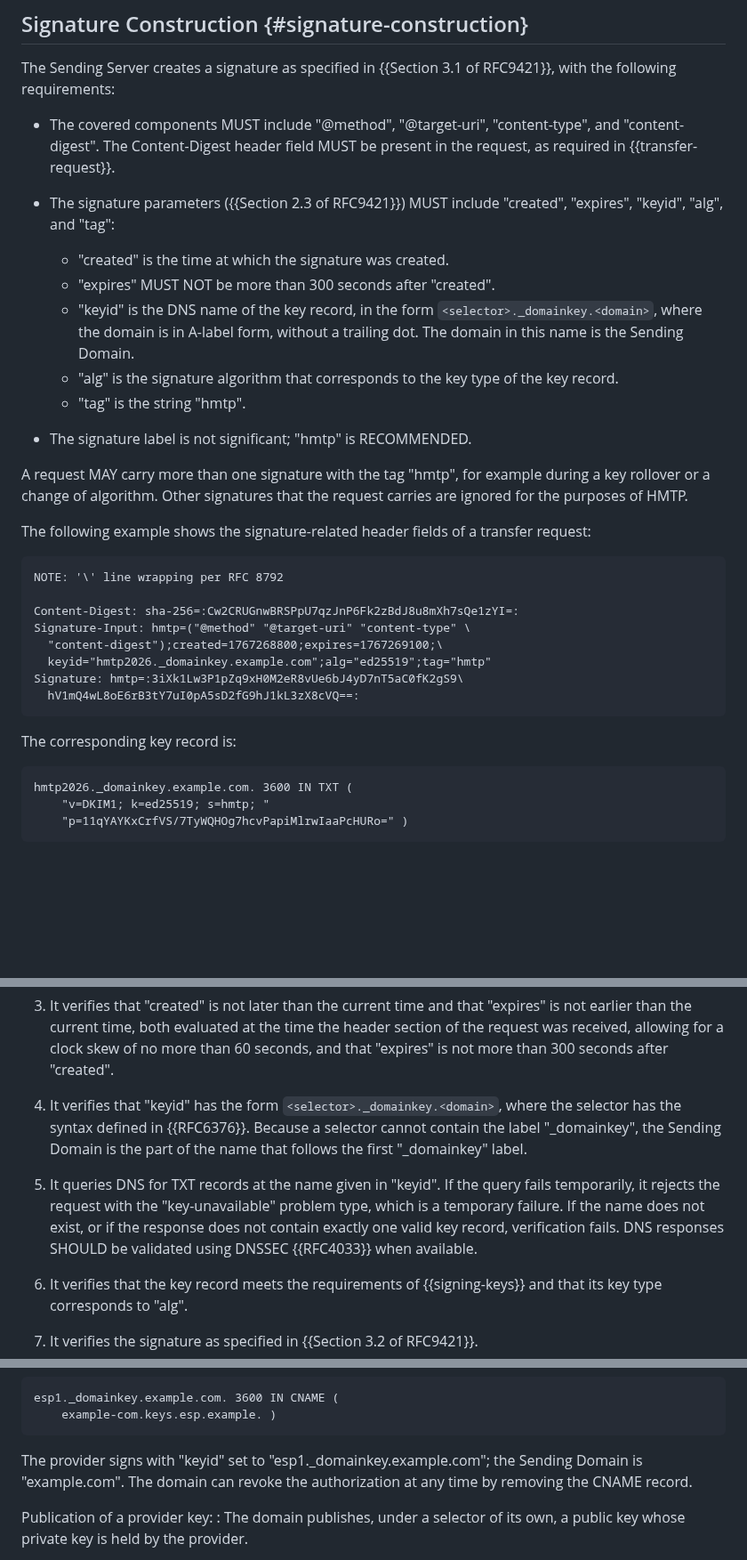
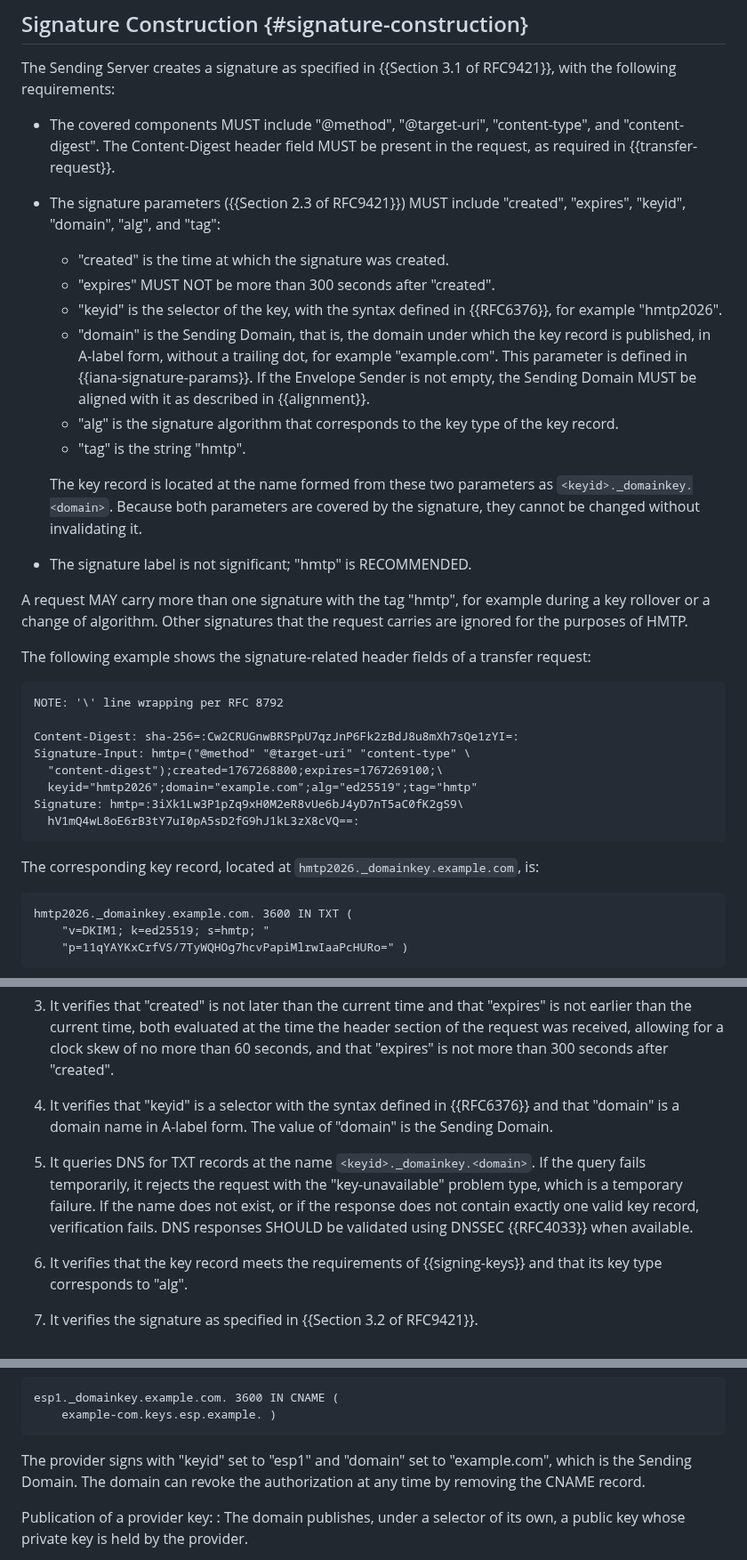
Before and after one commit to dmi03/draft-tishkin-hmtp, a Markdown page: draft-tishkin-hmtp.md, 3 parts joined by grey strips. Shown at 89% size. Rendered like a GitHub page; blank space fills up the shorter version.

Commit message:
Carry signing domain in separate signature parameter

```diff
--- a/draft-tishkin-hmtp.md
+++ b/draft-tishkin-hmtp.md
@@ -2233,17 +2235,26 @@ The Sending Server creates a signature as specified in
   {{transfer-request}}.
 
 - The signature parameters ({{Section 2.3 of RFC9421}}) MUST include
-  "created", "expires", "keyid", "alg", and "tag":
+  "created", "expires", "keyid", "domain", "alg", and "tag":
 
   - "created" is the time at which the signature was created.
   - "expires" MUST NOT be more than 300 seconds after "created".
-  - "keyid" is the DNS name of the key record, in the form
-    `<selector>._domainkey.<domain>`, where the domain is in A-label
-    form, without a trailing dot.  The domain in this name is the
-    Sending Domain.
+  - "keyid" is the selector of the key, with the syntax defined in
+    {{RFC6376}}, for example "hmtp2026".
+  - "domain" is the Sending Domain, that is, the domain under which
+    the key record is published, in A-label form, without a trailing
+    dot, for example "example.com".  This parameter is defined in
+    {{iana-signature-params}}.  If the Envelope Sender is not empty,
+    the Sending Domain MUST be aligned with it as described in
+    {{alignment}}.
   - "alg" is the signature algorithm that corresponds to the key type
     of the key record.
   - "tag" is the string "hmtp".
+
+  The key record is located at the name formed from these two
+  parameters as `<keyid>._domainkey.<domain>`.  Because both
+  parameters are covered by the signature, they cannot be changed
+  without invalidating it.
 
 - The signature label is not significant; "hmtp" is RECOMMENDED.
 
@@ -2261,12 +2272,13 @@ NOTE: '\' line wrapping per RFC 8792
 Content-Digest: sha-256=:Cw2CRUGnwBRSPpU7qzJnP6Fk2zBdJ8u8mXh7sQe1zYI=:
 Signature-Input: hmtp=("@method" "@target-uri" "content-type" \
   "content-digest");created=1767268800;expires=1767269100;\
-  keyid="hmtp2026._domainkey.example.com";alg="ed25519";tag="hmtp"
+  keyid="hmtp2026";domain="example.com";alg="ed25519";tag="hmtp"
 Signature: hmtp=:3iXk1Lw3P1pZq9xH0M2eR8vUe6bJ4yD7nT5aC0fK2gS9\
   hV1mQ4wL8oE6rB3tY7uI0pA5sD2fG9hJ1kL3zX8cVQ==:
 ~~~
 
-The corresponding key record is:
+The corresponding key record, located at
+`hmtp2026._domainkey.example.com`, is:
 
 ~~~ dns
 hmtp2026._domainkey.example.com. 3600 IN TXT (
@@ -2308,18 +2320,17 @@ rejected with the "signature-invalid" problem type.
    received, allowing for a clock skew of no more than 60 seconds,
    and that "expires" is not more than 300 seconds after "created".
 
-4. It verifies that "keyid" has the form
-   `<selector>._domainkey.<domain>`, where the selector has the syntax
-   defined in {{RFC6376}}.  Because a selector cannot contain the label
-   "_domainkey", the Sending Domain is the part of the name that
-   follows the first "_domainkey" label.
-
-5. It queries DNS for TXT records at the name given in "keyid".  If
-   the query fails temporarily, it rejects the request with the
-   "key-unavailable" problem type, which is a temporary failure.  If
-   the name does not exist, or if the response does not contain
-   exactly one valid key record, verification fails.  DNS responses
-   SHOULD be validated using DNSSEC {{RFC4033}} when available.
+4. It verifies that "keyid" is a selector with the syntax defined in
+   {{RFC6376}} and that "domain" is a domain name in A-label form.
+   The value of "domain" is the Sending Domain.
+
+5. It queries DNS for TXT records at the name
+   `<keyid>._domainkey.<domain>`.  If the query fails temporarily, it
+   rejects the request with the "key-unavailable" problem type, which
+   is a temporary failure.  If the name does not exist, or if the
+   response does not contain exactly one valid key record,
+   verification fails.  DNS responses SHOULD be validated using DNSSEC
+   {{RFC4033}} when available.
 
 6. It verifies that the key record meets the requirements of
    {{signing-keys}} and that its key type corresponds to "alg".
@@ -2389,10 +2400,9 @@ Delegation of a selector:
       example-com.keys.esp.example. )
   ~~~
 
-  The provider signs with "keyid" set to
-  "esp1._domainkey.example.com"; the Sending Domain is "example.com".
-  The domain can revoke the authorization at any time by removing the
-  CNAME record.
+  The provider signs with "keyid" set to "esp1" and "domain" set to
+  "example.com", which is the Sending Domain.  The domain can revoke
+  the authorization at any time by removing the CNAME record.
 
 Publication of a provider key:
 : The domain publishes, under a selector of its own, a public key
```
Also changed, not shown: other parts of draft-tishkin-hmtp.md (+24 -6 lines).
